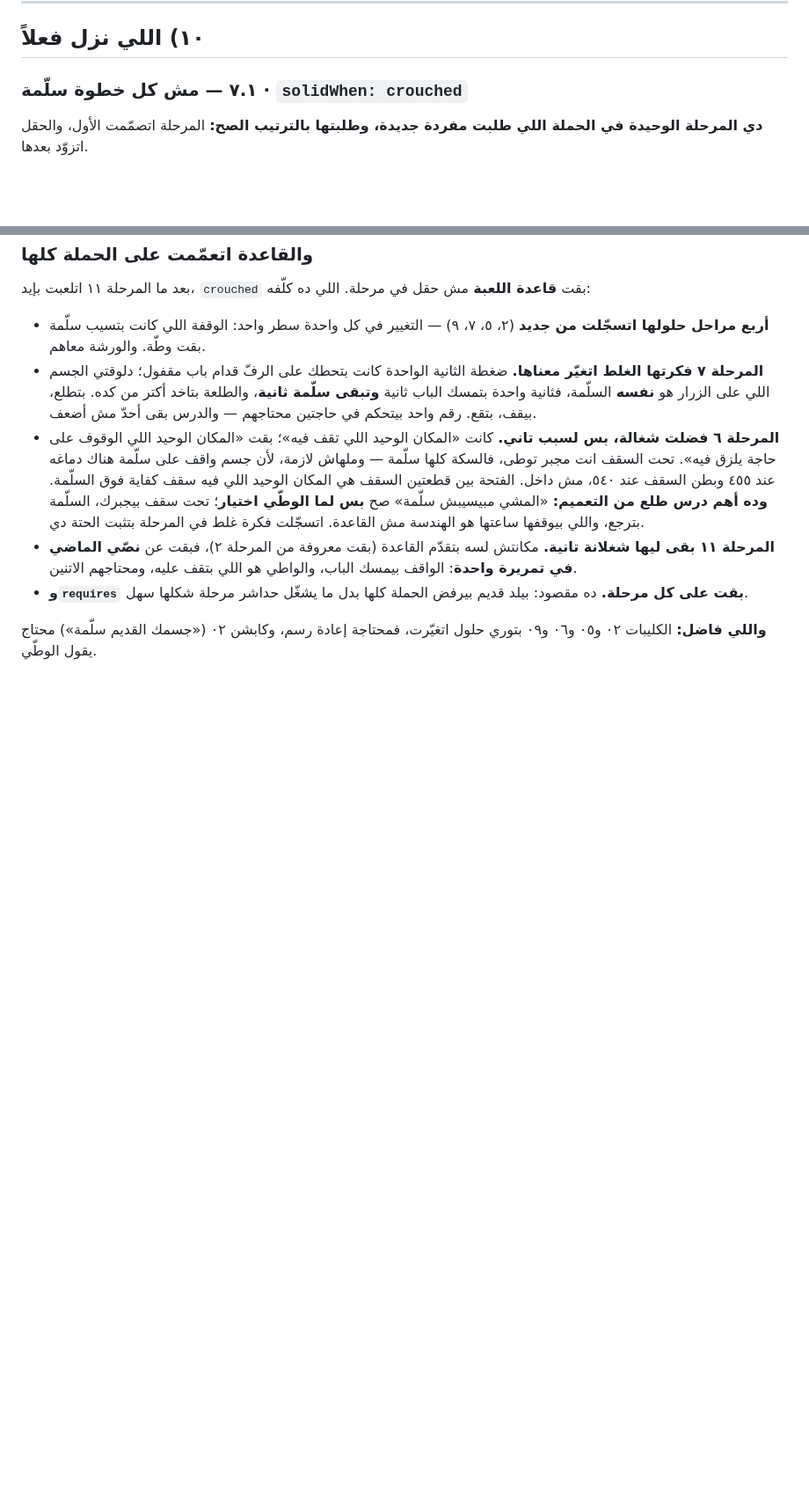
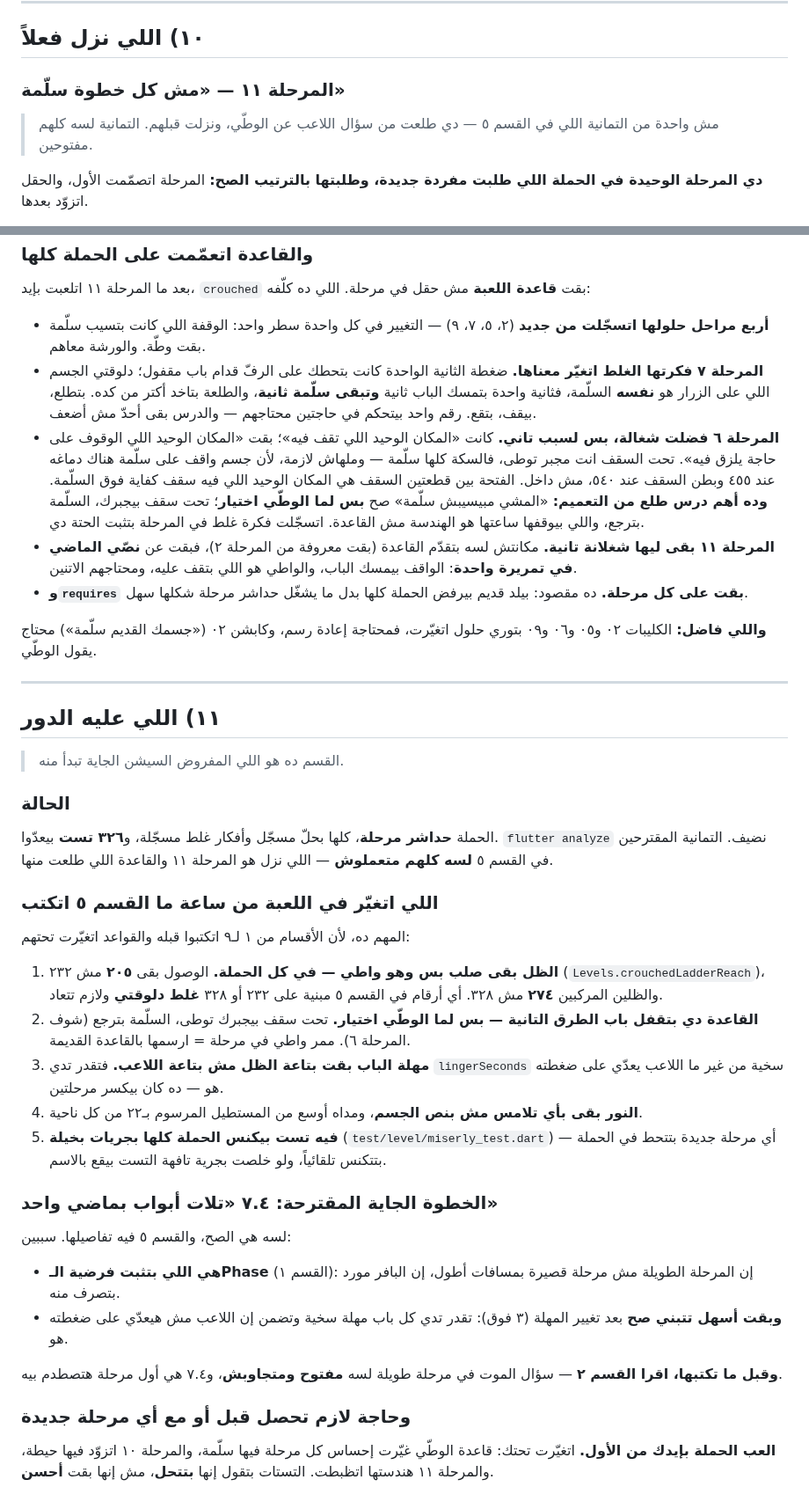
Before and after one commit to 3shmawi/waraya, a Markdown page: docs/phase-7-hard-levels.md, 2 parts joined by grey strips. Shown at 88% size. Drawn GitHub-style; blank space fills up the shorter version.

```diff
--- a/docs/phase-7-hard-levels.md
+++ b/docs/phase-7-hard-levels.md
@@ -316,7 +316,10 @@ flutter test tool/probe.dart
 
 ## ١٠) اللي نزل فعلاً
 
-### ٧.١ — مش كل خطوة سلّمة · `solidWhen: crouched`
+### المرحلة ١١ — «مش كل خطوة سلّمة»
+
+> مش واحدة من التمانية اللي في القسم ٥ — دي طلعت من سؤال اللاعب عن الوطّي،
+> ونزلت قبلهم. التمانية لسه كلهم مفتوحين.
 
 **دي المرحلة الوحيدة في الحملة اللي طلبت مفردة جديدة، وطلبتها بالترتيب الصح:**
 المرحلة اتصمّمت الأول، والحقل اتزوّد بعدها.
@@ -385,3 +388,51 @@ flutter test tool/probe.dart
 
 **واللي فاضل:** الكليبات ٠٢ و٠٥ و٠٦ و٠٩ بتوري حلول اتغيّرت، فمحتاجة إعادة
 رسم، وكابشن ٠٢ («جسمك القديم سلّمة») محتاج يقول الوطّي.
+
+---
+
+## ١١) اللي عليه الدور
+
+> القسم ده هو اللي المفروض السيشن الجاية تبدأ منه.
+
+### الحالة
+
+الحملة **حداشر مرحلة**، كلها بحلّ مسجّل وأفكار غلط مسجّلة، و**٣٢٦ تست**
+بيعدّوا. `flutter analyze` نضيف. التمانية المقترحين في القسم ٥ **لسه كلهم
+متعملوش** — اللي نزل هو المرحلة ١١ والقاعدة اللي طلعت منها.
+
+### اللي اتغيّر في اللعبة من ساعة ما القسم ٥ اتكتب
+
+المهم ده، لأن الأقسام من ١ لـ٩ اتكتبوا قبله والقواعد اتغيّرت تحتهم:
+
+1. **الظل بقى صلب بس وهو واطي — في كل الحملة.** الوصول بقى **٢٠٥** مش ٢٣٢
+   (`Levels.crouchedLadderReach`)، والظلين المركبين **٢٧٤** مش ٣٢٨. أي أرقام
+   في القسم ٥ مبنية على ٢٣٢ أو ٣٢٨ **غلط دلوقتي** ولازم تتعاد.
+2. **القاعدة دي بتقفل باب الطرق التانية — بس لما الوطّي اختيار.** تحت سقف
+   بيجبرك توطى، السلّمة بترجع (شوف المرحلة ٦). ممر واطي في مرحلة = ارسمها
+   بالقاعدة القديمة.
+3. **مهلة الباب بقت بتاعة الظل مش بتاعة اللاعب.** فتقدر تدي `lingerSeconds`
+   سخية من غير ما اللاعب يعدّي على ضغطته هو — ده كان بيكسر مرحلتين.
+4. **النور بقى بأي تلامس مش بنص الجسم**، ومداه أوسع من المستطيل المرسوم بـ٢٢
+   من كل ناحية.
+5. **فيه تست بيكنس الحملة كلها بجريات بخيلة** (`test/level/miserly_test.dart`)
+   — أي مرحلة جديدة بتتحط في الحملة بتتكنس تلقائياً، ولو خلصت بجرية تافهة
+   التست بيقع بالاسم.
+
+### الخطوة الجاية المقترحة: ٧.٤ «تلات أبواب بماضي واحد»
+
+لسه هي الصح، والقسم ٥ فيه تفاصيلها. سببين:
+
+- **هي اللي بتثبت فرضية الـPhase** (القسم ١): إن المرحلة الطويلة مش مرحلة
+  قصيرة بمسافات أطول، إن البافر مورد بتصرف منه.
+- **وبقت أسهل تتبني صح** بعد تغيير المهلة (٣ فوق): تقدر تدي كل باب مهلة سخية
+  وتضمن إن اللاعب مش هيعدّي على ضغطته هو.
+
+**وقبل ما تكتبها، اقرا القسم ٢** — سؤال الموت في مرحلة طويلة لسه **مفتوح
+ومتجاوبش**، و٧.٤ هي أول مرحلة هتصطدم بيه.
+
+### وحاجة لازم تحصل قبل أو مع أي مرحلة جديدة
+
+**العب الحملة بإيدك من الأول.** اتغيّرت تحتك: قاعدة الوطّي غيّرت إحساس كل
+مرحلة فيها سلّمة، والمرحلة ١٠ اتزوّد فيها حيطة، والمرحلة ١١ هندستها اتظبطت.
+التستات بتقول إنها **بتتحل**، مش إنها بقت **أحسن**.
```
Also changed, not shown: CLAUDE.md (+14 -2 lines), docs/media/tiktok.md (+18 -3 lines).
